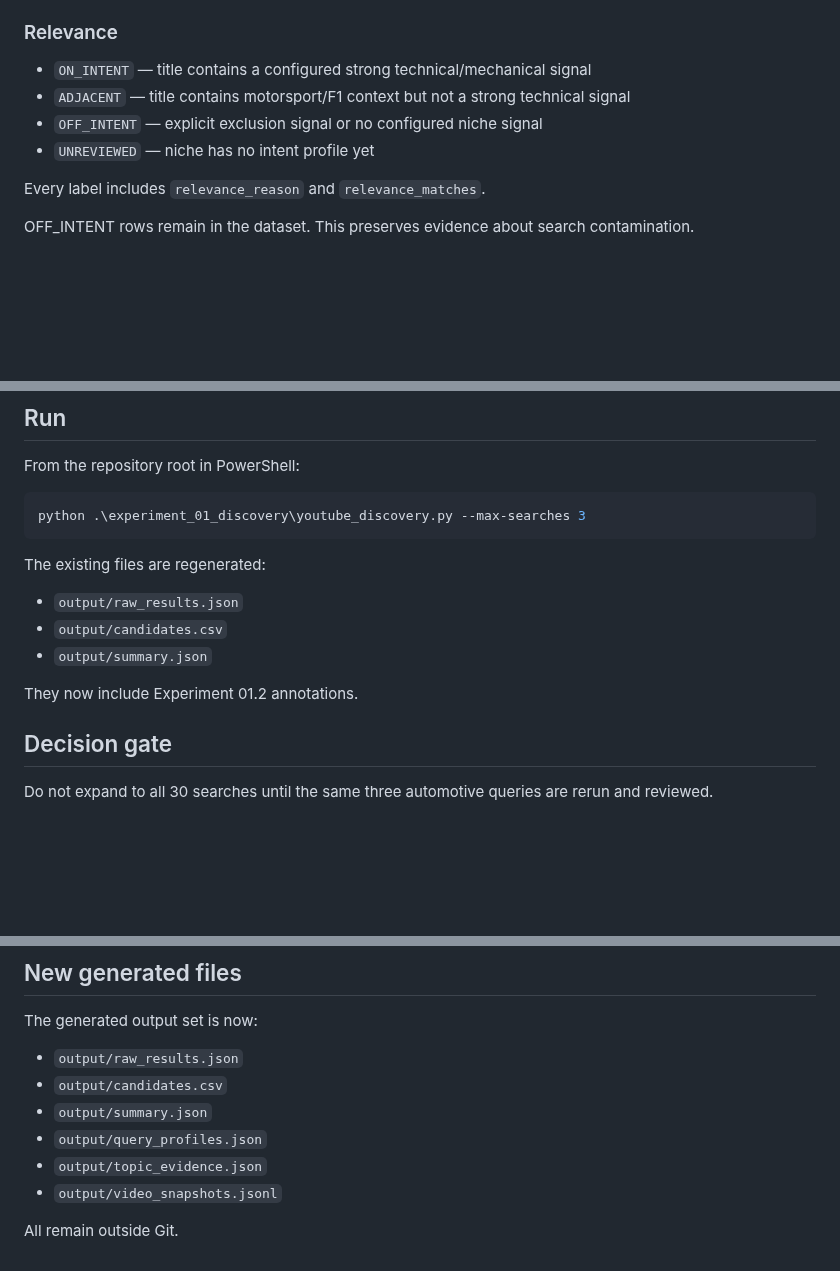
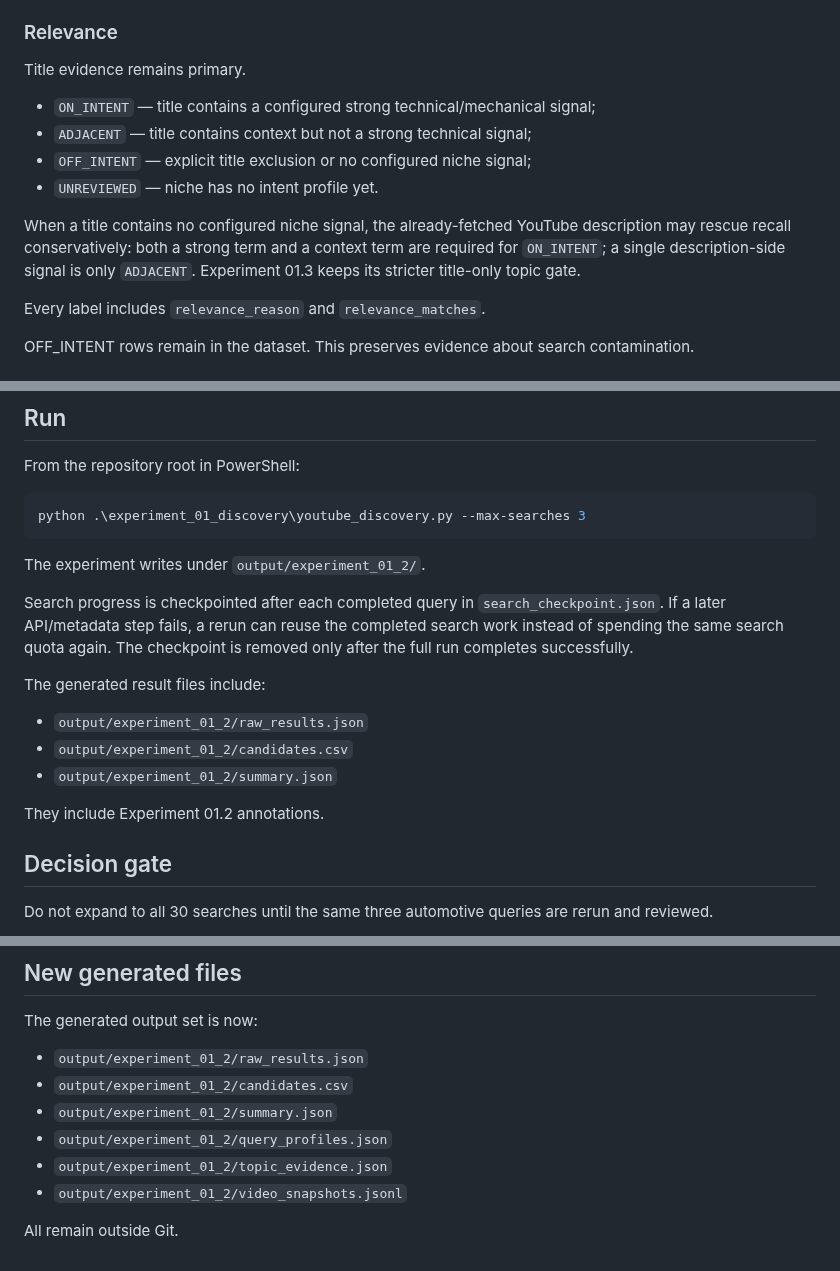
Before and after one commit to Rasatabula1971/Youtube-Production, a Markdown page: experiment_01_discovery/EXPERIMENT_01_2.md, 3 parts joined by grey strips. Drawn GitHub-style; blank space fills up the shorter version.

Commit message:
Document 01.2 checkpoint and description evidence

````diff
--- a/experiment_01_discovery/EXPERIMENT_01_2.md
+++ b/experiment_01_discovery/EXPERIMENT_01_2.md
@@ -16,10 +16,17 @@ Experiment 01.2 adds auditable annotations without changing the raw measurements
 
 ### Relevance
 
-- `ON_INTENT` — title contains a configured strong technical/mechanical signal
-- `ADJACENT` — title contains motorsport/F1 context but not a strong technical signal
-- `OFF_INTENT` — explicit exclusion signal or no configured niche signal
-- `UNREVIEWED` — niche has no intent profile yet
+Title evidence remains primary.
+
+- `ON_INTENT` — title contains a configured strong technical/mechanical signal;
+- `ADJACENT` — title contains context but not a strong technical signal;
+- `OFF_INTENT` — explicit title exclusion or no configured niche signal;
+- `UNREVIEWED` — niche has no intent profile yet.
+
+When a title contains no configured niche signal, the already-fetched YouTube
+description may rescue recall conservatively: both a strong term and a context
+term are required for `ON_INTENT`; a single description-side signal is only
+`ADJACENT`. Experiment 01.3 keeps its stricter title-only topic gate.
 
 Every label includes `relevance_reason` and `relevance_matches`.
 
@@ -66,13 +73,20 @@ From the repository root in PowerShell:
 python .\experiment_01_discovery\youtube_discovery.py --max-searches 3
 ```
 
-The existing files are regenerated:
+The experiment writes under `output/experiment_01_2/`.
 
-- `output/raw_results.json`
-- `output/candidates.csv`
-- `output/summary.json`
+Search progress is checkpointed after each completed query in
+`search_checkpoint.json`. If a later API/metadata step fails, a rerun can reuse
+the completed search work instead of spending the same search quota again. The
+checkpoint is removed only after the full run completes successfully.
 
-They now include Experiment 01.2 annotations.
+The generated result files include:
+
+- `output/experiment_01_2/raw_results.json`
+- `output/experiment_01_2/candidates.csv`
+- `output/experiment_01_2/summary.json`
+
+They include Experiment 01.2 annotations.
 
 ## Decision gate
 
@@ -166,11 +180,11 @@ OFF_INTENT videos do not contribute to topic evidence.
 
 The generated output set is now:
 
-- `output/raw_results.json`
-- `output/candidates.csv`
-- `output/summary.json`
-- `output/query_profiles.json`
-- `output/topic_evidence.json`
-- `output/video_snapshots.jsonl`
+- `output/experiment_01_2/raw_results.json`
+- `output/experiment_01_2/candidates.csv`
+- `output/experiment_01_2/summary.json`
+- `output/experiment_01_2/query_profiles.json`
+- `output/experiment_01_2/topic_evidence.json`
+- `output/experiment_01_2/video_snapshots.jsonl`
 
 All remain outside Git.
````
Also changed, not shown: other parts of experiment_01_discovery/EXPERIMENT_01_2.md (+1 -1 lines).
